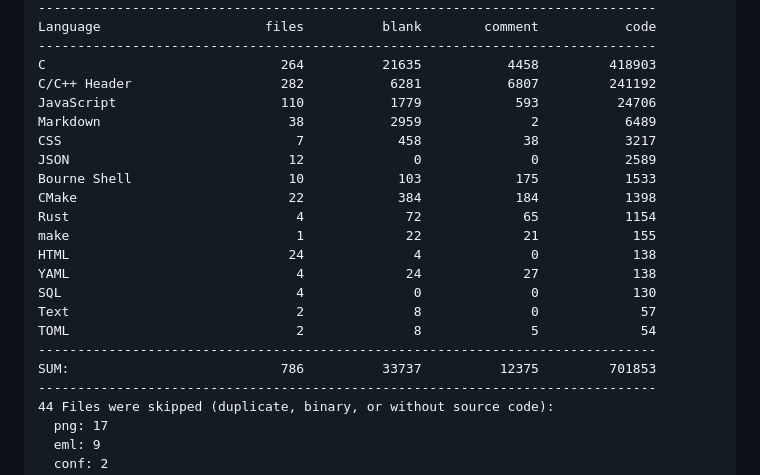
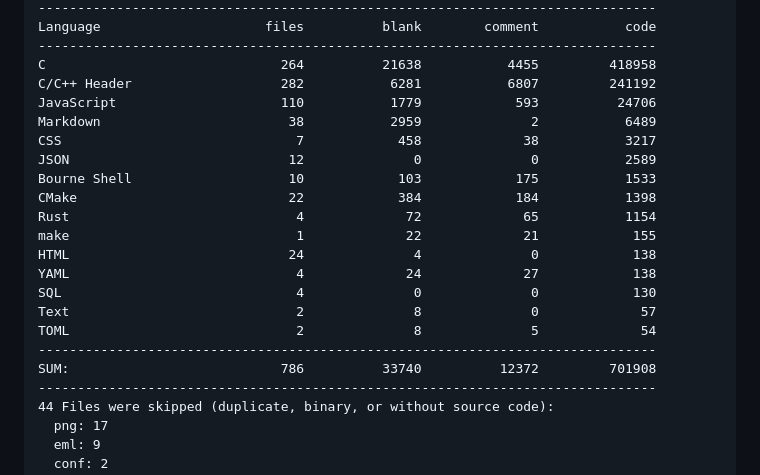
Before and after one commit to 500Foods/Pavillion, a Markdown page: README.md, the part around one of its changes. Rendered like a GitHub page.

Commit message:
Apply automatic changes

```diff
--- a/README.md
+++ b/README.md
@@ -118,7 +118,7 @@ Last updated at 2026-10-23 22:27:06 UTC
 -------------------------------------------------------------------------------
 Language                     files          blank        comment           code
 -------------------------------------------------------------------------------
-C                              264          21635           4458         418903
+C                              264          21638           4455         418958
 C/C++ Header                   282           6281           6807         241192
 JavaScript                     110           1779            593          24706
 Markdown                        38           2959              2           6489
@@ -134,7 +134,7 @@ SQL                              4              0              0            130
 Text                             2              8              0             57
 TOML                             2              8              5             54
 -------------------------------------------------------------------------------
-SUM:                           786          33737          12375         701853
+SUM:                           786          33740          12372         701908
 -------------------------------------------------------------------------------
 44 Files were skipped (duplicate, binary, or without source code):
   png: 17
```
Also changed, not shown: other parts of README.md (+1 -1 lines).
